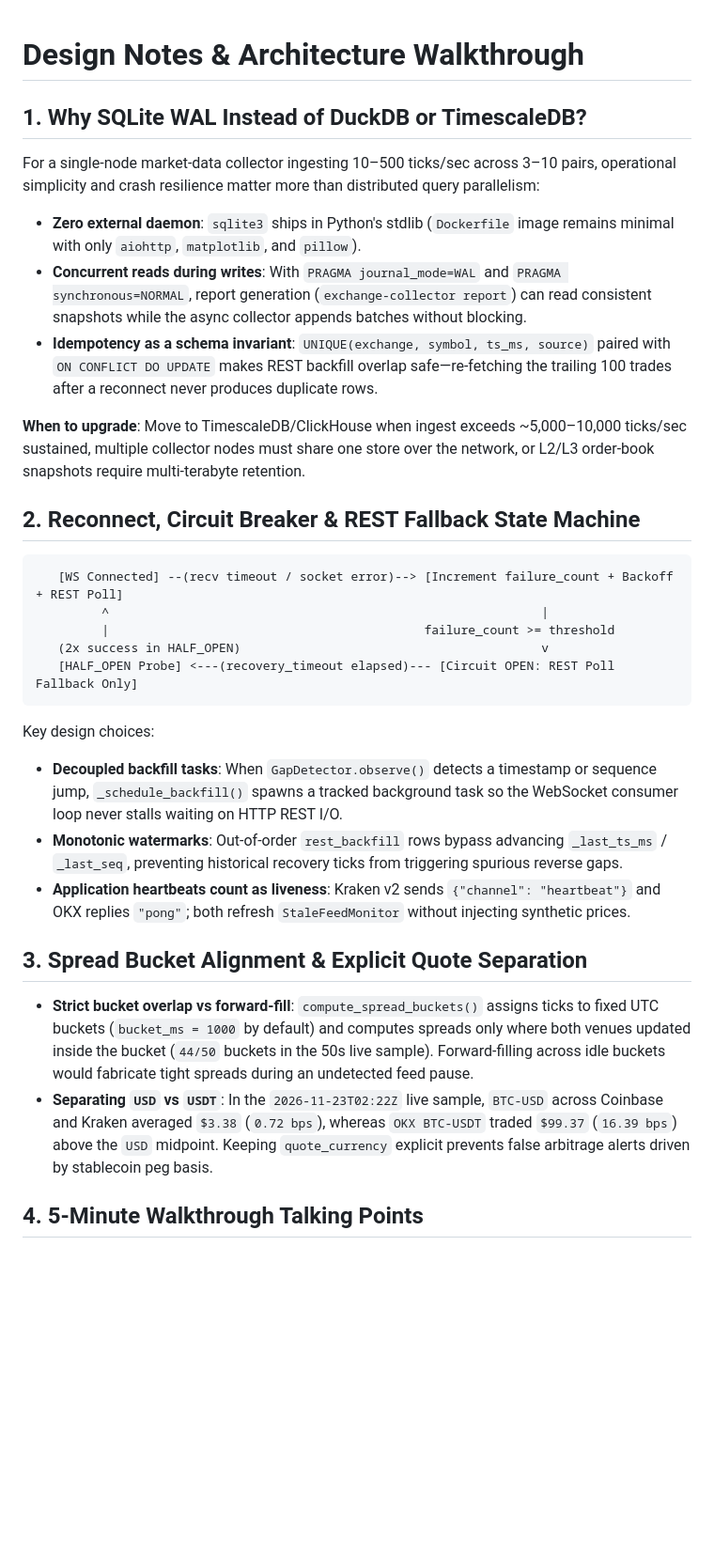
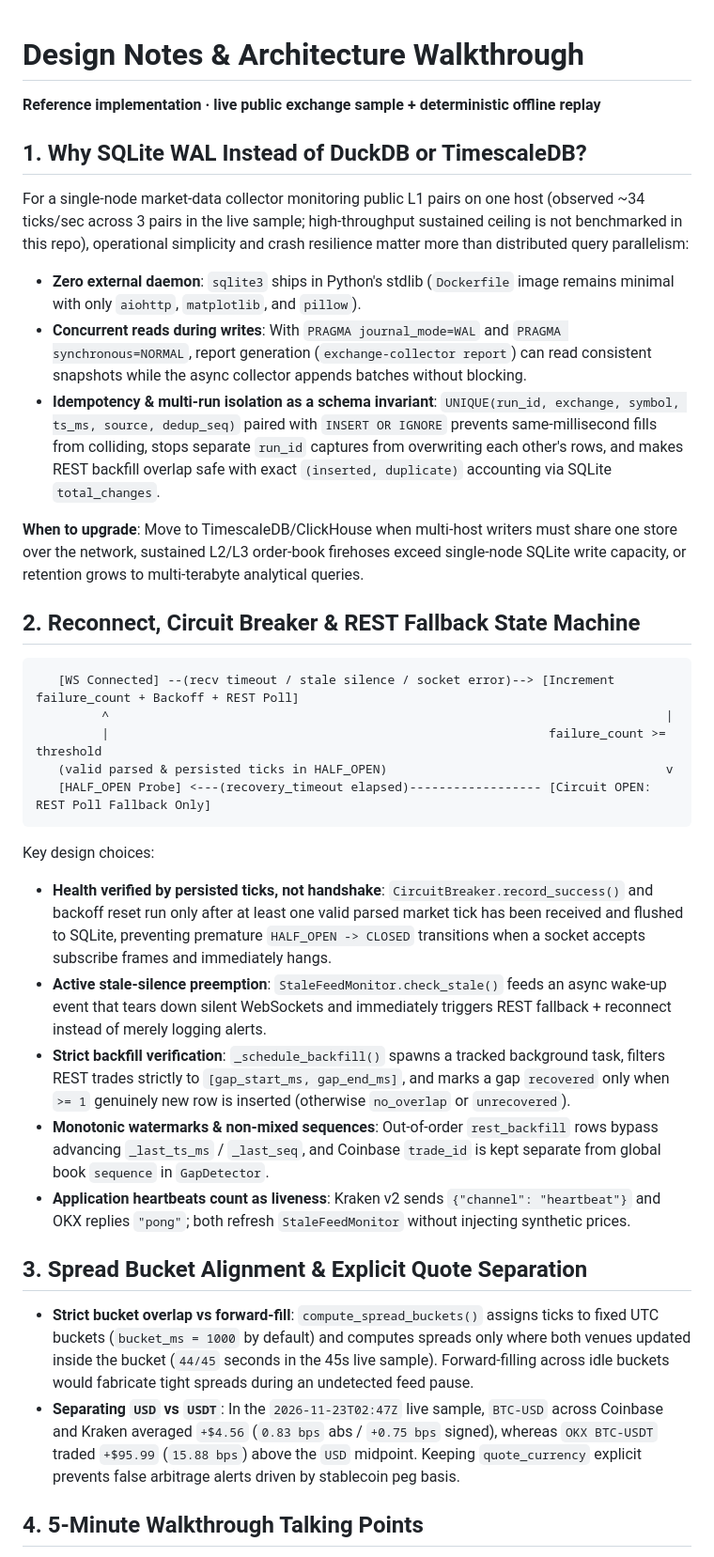
Before and after one commit to rockcli/exchange-feed-collector, a Markdown page: DESIGN_NOTES.md, the part around one of its changes. Shown at 94% size. Rendered like a GitHub page; blank space fills up the shorter version.

````diff
--- a/DESIGN_NOTES.md
+++ b/DESIGN_NOTES.md
@@ -1,35 +1,39 @@
 # Design Notes & Architecture Walkthrough
+
+**Reference implementation · live public exchange sample + deterministic offline replay**
 
 ## 1. Why SQLite WAL Instead of DuckDB or TimescaleDB?
 
-For a single-node market-data collector ingesting 10–500 ticks/sec across 3–10 pairs, operational simplicity and crash resilience matter more than distributed query parallelism:
+For a single-node market-data collector monitoring public L1 pairs on one host (observed ~34 ticks/sec across 3 pairs in the live sample; high-throughput sustained ceiling is not benchmarked in this repo), operational simplicity and crash resilience matter more than distributed query parallelism:
 
 - **Zero external daemon**: `sqlite3` ships in Python's stdlib (`Dockerfile` image remains minimal with only `aiohttp`, `matplotlib`, and `pillow`).
 - **Concurrent reads during writes**: With `PRAGMA journal_mode=WAL` and `PRAGMA synchronous=NORMAL`, report generation (`exchange-collector report`) can read consistent snapshots while the async collector appends batches without blocking.
-- **Idempotency as a schema invariant**: `UNIQUE(exchange, symbol, ts_ms, source)` paired with `ON CONFLICT DO UPDATE` makes REST backfill overlap safe—re-fetching the trailing 100 trades after a reconnect never produces duplicate rows.
+- **Idempotency & multi-run isolation as a schema invariant**: `UNIQUE(run_id, exchange, symbol, ts_ms, source, dedup_seq)` paired with `INSERT OR IGNORE` prevents same-millisecond fills from colliding, stops separate `run_id` captures from overwriting each other's rows, and makes REST backfill overlap safe with exact `(inserted, duplicate)` accounting via SQLite `total_changes`.
 
-**When to upgrade**: Move to TimescaleDB/ClickHouse when ingest exceeds ~5,000–10,000 ticks/sec sustained, multiple collector nodes must share one store over the network, or L2/L3 order-book snapshots require multi-terabyte retention.
+**When to upgrade**: Move to TimescaleDB/ClickHouse when multi-host writers must share one store over the network, sustained L2/L3 order-book firehoses exceed single-node SQLite write capacity, or retention grows to multi-terabyte analytical queries.
 
 ## 2. Reconnect, Circuit Breaker & REST Fallback State Machine
 
 ```text
-   [WS Connected] --(recv timeout / socket error)--> [Increment failure_count + Backoff + REST Poll]
-         ^                                                           |
-         |                                           failure_count >= threshold
-   (2x success in HALF_OPEN)                                         v
-   [HALF_OPEN Probe] <---(recovery_timeout elapsed)--- [Circuit OPEN: REST Poll Fallback Only]
+   [WS Connected] --(recv timeout / stale silence / socket error)--> [Increment failure_count + Backoff + REST Poll]
+         ^                                                                            |
+         |                                                            failure_count >= threshold
+   (valid parsed & persisted ticks in HALF_OPEN)                                      v
+   [HALF_OPEN Probe] <---(recovery_timeout elapsed)------------------ [Circuit OPEN: REST Poll Fallback Only]
 ```
 
 Key design choices:
 
-- **Decoupled backfill tasks**: When `GapDetector.observe()` detects a timestamp or sequence jump, `_schedule_backfill()` spawns a tracked background task so the WebSocket consumer loop never stalls waiting on HTTP REST I/O.
-- **Monotonic watermarks**: Out-of-order `rest_backfill` rows bypass advancing `_last_ts_ms` / `_last_seq`, preventing historical recovery ticks from triggering spurious reverse gaps.
+- **Health verified by persisted ticks, not handshake**: `CircuitBreaker.record_success()` and backoff reset run only after at least one valid parsed market tick has been received and flushed to SQLite, preventing premature `HALF_OPEN -> CLOSED` transitions when a socket accepts subscribe frames and immediately hangs.
+- **Active stale-silence preemption**: `StaleFeedMonitor.check_stale()` feeds an async wake-up event that tears down silent WebSockets and immediately triggers REST fallback + reconnect instead of merely logging alerts.
+- **Strict backfill verification**: `_schedule_backfill()` spawns a tracked background task, filters REST trades strictly to `[gap_start_ms, gap_end_ms]`, and marks a gap `recovered` only when `>= 1` genuinely new row is inserted (otherwise `no_overlap` or `unrecovered`).
+- **Monotonic watermarks & non-mixed sequences**: Out-of-order `rest_backfill` rows bypass advancing `_last_ts_ms` / `_last_seq`, and Coinbase `trade_id` is kept separate from global book `sequence` in `GapDetector`.
 - **Application heartbeats count as liveness**: Kraken v2 sends `{"channel": "heartbeat"}` and OKX replies `"pong"`; both refresh `StaleFeedMonitor` without injecting synthetic prices.
 
 ## 3. Spread Bucket Alignment & Explicit Quote Separation
 
-- **Strict bucket overlap vs forward-fill**: `compute_spread_buckets()` assigns ticks to fixed UTC buckets (`bucket_ms = 1000` by default) and computes spreads only where both venues updated inside the bucket (`44/50` buckets in the 50s live sample). Forward-filling across idle buckets would fabricate tight spreads during an undetected feed pause.
-- **Separating `USD` vs `USDT`**: In the `2026-11-23T02:22Z` live sample, `BTC-USD` across Coinbase and Kraken averaged `$3.38` (`0.72 bps`), whereas `OKX BTC-USDT` traded `$99.37` (`16.39 bps`) above the `USD` midpoint. Keeping `quote_currency` explicit prevents false arbitrage alerts driven by stablecoin peg basis.
+- **Strict bucket overlap vs forward-fill**: `compute_spread_buckets()` assigns ticks to fixed UTC buckets (`bucket_ms = 1000` by default) and computes spreads only where both venues updated inside the bucket (`44/45` seconds in the 45s live sample). Forward-filling across idle buckets would fabricate tight spreads during an undetected feed pause.
+- **Separating `USD` vs `USDT`**: In the `2026-11-23T02:47Z` live sample, `BTC-USD` across Coinbase and Kraken averaged `+$4.56` (`0.83 bps` abs / `+0.75 bps` signed), whereas `OKX BTC-USDT` traded `+$95.99` (`15.88 bps`) above the `USD` midpoint. Keeping `quote_currency` explicit prevents false arbitrage alerts driven by stablecoin peg basis.
 
 ## 4. 5-Minute Walkthrough Talking Points
 
````
Also changed, not shown: other parts of DESIGN_NOTES.md (+5 -3 lines), README.md (+18 -18 lines), assets/platform_blurb.md (+5 -1 lines), assets/cover_1600x1200.png, assets/demo_overview.png, 13 other files.
